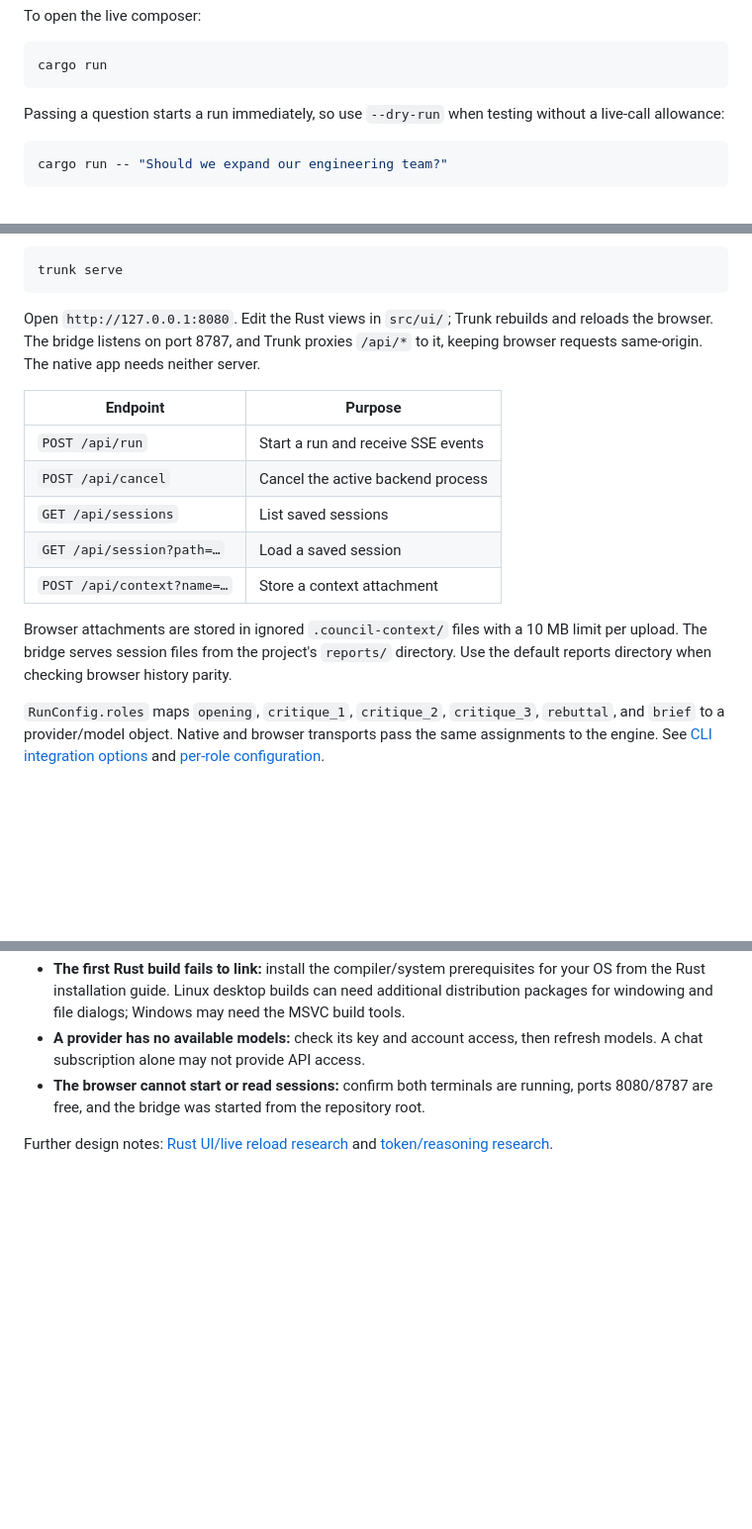
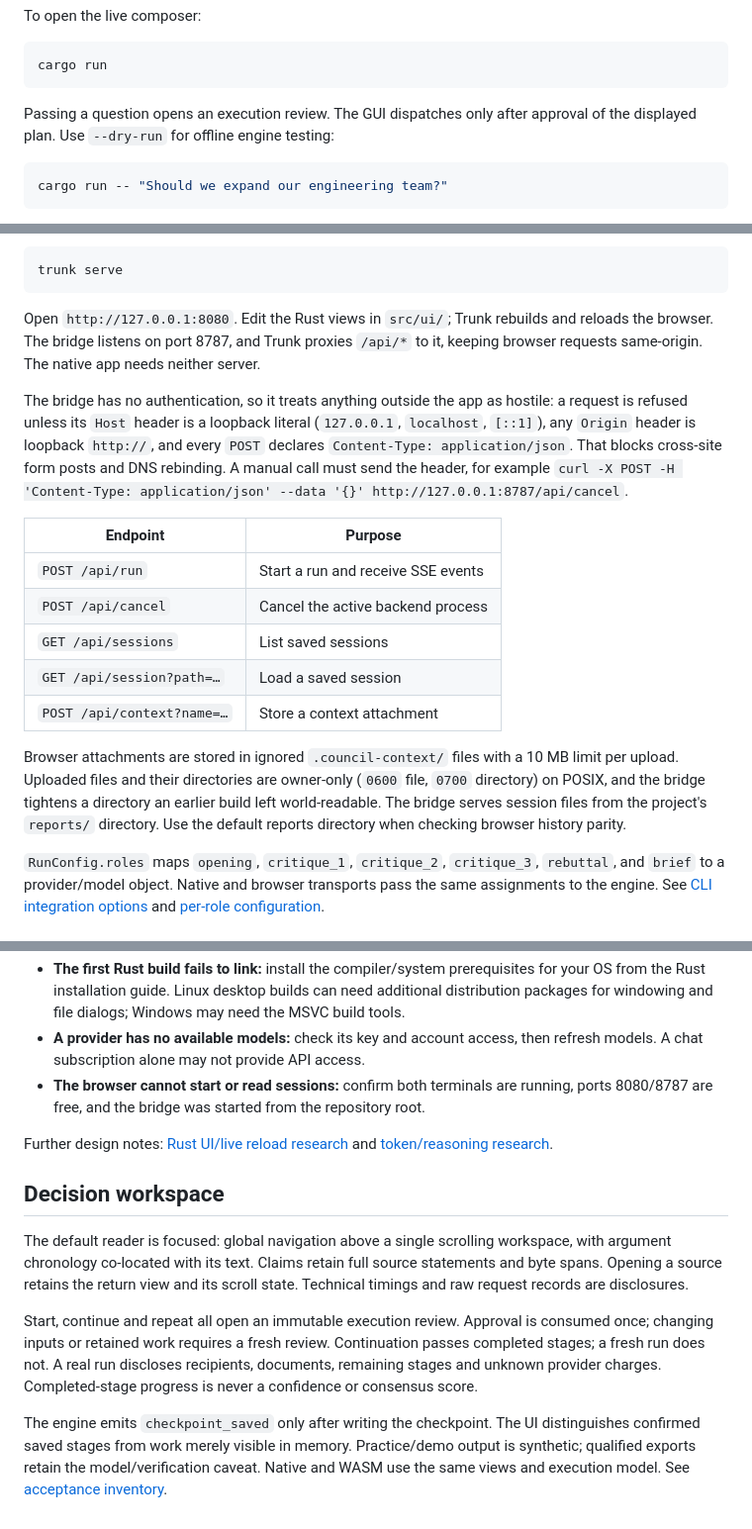
Before and after one commit to nicolas-found42/adversaries, a Markdown page: docs/development.md, 3 parts joined by grey strips. Shown at 99% size. Rendered like a GitHub page; blank space fills up the shorter version.

Commit message:
docs: describe the execution review, private artifacts, and bridge guard
Records where the new modules live, that a question opens an execution
review whose approval is consumed once, and that the bridge refuses any
request that did not come from the app (loopback Host, loopback Origin,
JSON content type). States the real file-permission rule: files are 0600
and directories the app creates are 0700, while a directory that already
exists keeps its own mode.

````diff
--- a/docs/development.md
+++ b/docs/development.md
@@ -40,7 +41,7 @@ To open the live composer:
 cargo run
 ```
 
-Passing a question starts a run immediately, so use `--dry-run` when testing without a live-call allowance:
+Passing a question opens an execution review. The GUI dispatches only after approval of the displayed plan. Use `--dry-run` for offline engine testing:
 
 ```bash
 cargo run -- "Should we expand our engineering team?"
@@ -71,6 +72,8 @@ trunk serve
 
 Open `http://127.0.0.1:8080`. Edit the Rust views in `src/ui/`; Trunk rebuilds and reloads the browser. The bridge listens on port 8787, and Trunk proxies `/api/*` to it, keeping browser requests same-origin. The native app needs neither server.
 
+The bridge has no authentication, so it treats anything outside the app as hostile: a request is refused unless its `Host` header is a loopback literal (`127.0.0.1`, `localhost`, `[::1]`), any `Origin` header is loopback `http://`, and every `POST` declares `Content-Type: application/json`. That blocks cross-site form posts and DNS rebinding. A manual call must send the header, for example `curl -X POST -H 'Content-Type: application/json' --data '{}' http://127.0.0.1:8787/api/cancel`.
+
 | Endpoint | Purpose |
 | --- | --- |
 | `POST /api/run` | Start a run and receive SSE events |
@@ -79,7 +82,7 @@ Open `http://127.0.0.1:8080`. Edit the Rust views in `src/ui/`; Trunk rebuilds a
 | `GET /api/session?path=…` | Load a saved session |
 | `POST /api/context?name=…` | Store a context attachment |
 
-Browser attachments are stored in ignored `.council-context/` files with a 10 MB limit per upload. The bridge serves session files from the project's `reports/` directory. Use the default reports directory when checking browser history parity.
+Browser attachments are stored in ignored `.council-context/` files with a 10 MB limit per upload. Uploaded files and their directories are owner-only (`0600` file, `0700` directory) on POSIX, and the bridge tightens a directory an earlier build left world-readable. The bridge serves session files from the project's `reports/` directory. Use the default reports directory when checking browser history parity.
 
 `RunConfig.roles` maps `opening`, `critique_1`, `critique_2`, `critique_3`, `rebuttal`, and `brief` to a provider/model object. Native and browser transports pass the same assignments to the engine. See [CLI integration options](cli.md#integration-and-troubleshooting) and [per-role configuration](cli.md#select-providers-or-assign-each-role).
 
@@ -131,3 +134,11 @@ Use mocks and saved-session replay for routine UI and policy checks. Bound live-
 - **The browser cannot start or read sessions:** confirm both terminals are running, ports 8080/8787 are free, and the bridge was started from the repository root.
 
 Further design notes: [Rust UI/live reload research](research/2026-10-23-rust-ui-live-reload.md) and [token/reasoning research](research/2026-10-23-token-budgets-and-reasoning.md).
+
+## Decision workspace
+
+The default reader is focused: global navigation above a single scrolling workspace, with argument chronology co-located with its text. Claims retain full source statements and byte spans. Opening a source retains the return view and its scroll state. Technical timings and raw request records are disclosures.
+
+Start, continue and repeat all open an immutable execution review. Approval is consumed once; changing inputs or retained work requires a fresh review. Continuation passes completed stages; a fresh run does not. A real run discloses recipients, documents, remaining stages and unknown provider charges. Completed-stage progress is never a confidence or consensus score.
+
+The engine emits `checkpoint_saved` only after writing the checkpoint. The UI distinguishes confirmed saved stages from work merely visible in memory. Practice/demo output is synthetic; qualified exports retain the model/verification caveat. Native and WASM use the same views and execution model. See [acceptance inventory](ui-redesign.md).
````
Also changed, not shown: other parts of docs/development.md (+1 -0 lines), docs/configuration.md (+4 -2 lines).
